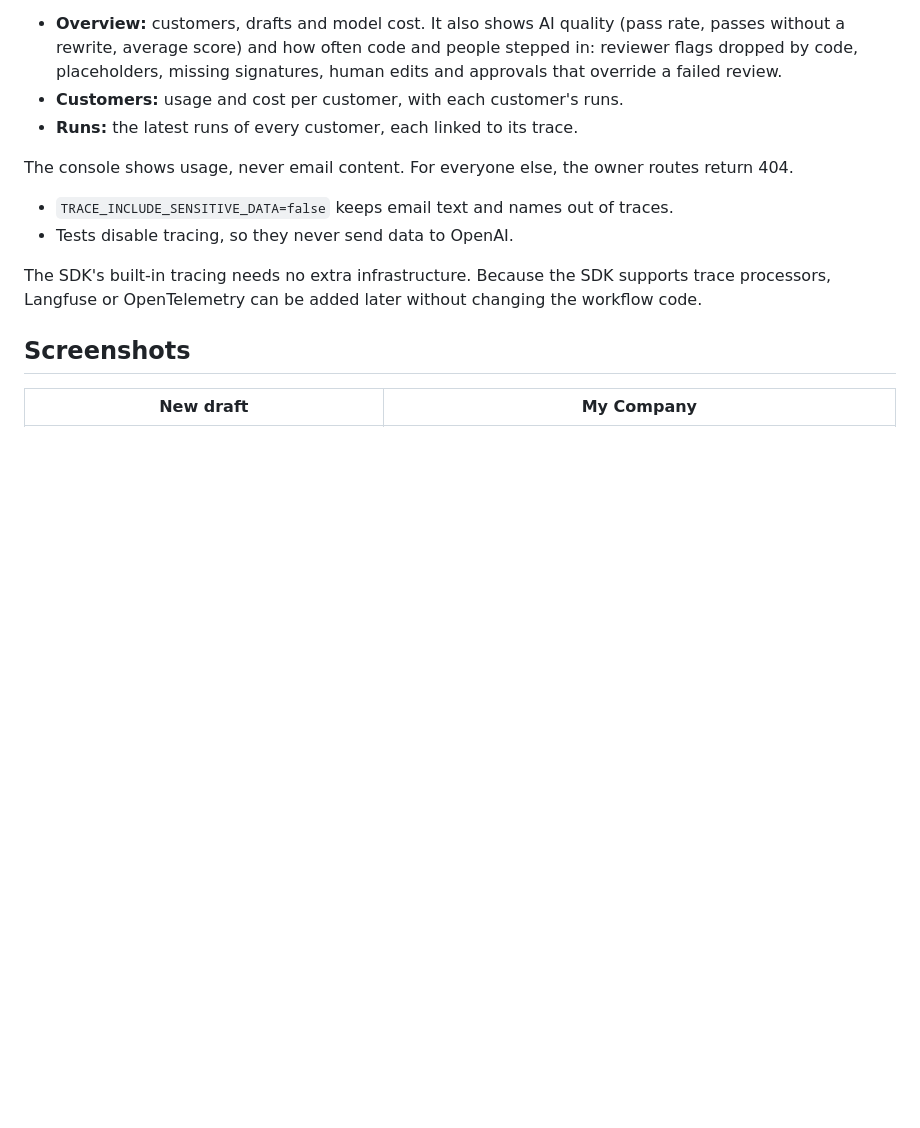
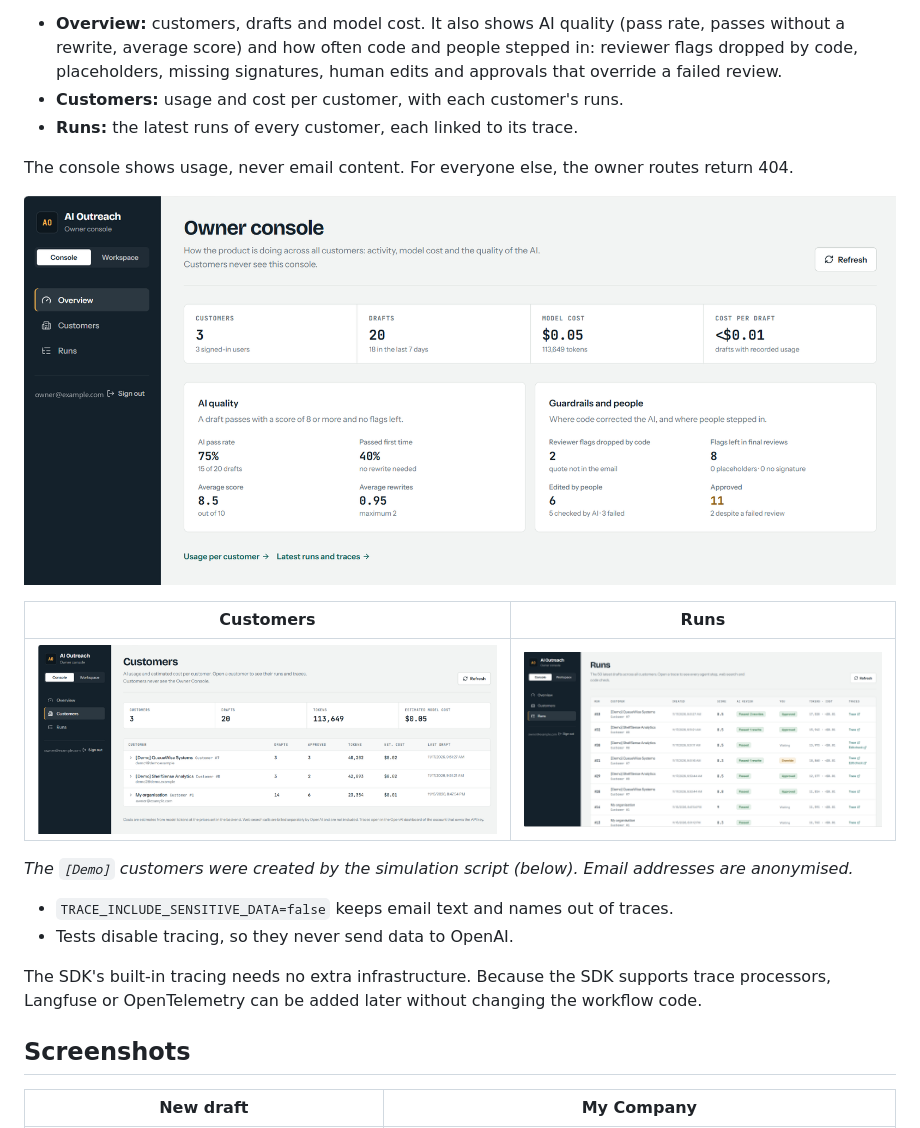
Before and after one commit to seyyednavid/ai-outreach-platform, a Markdown page: README.md, the part around the change. Rendered like a GitHub page; pictures changed too: docs/screenshots/owner-customers.png (added), docs/screenshots/owner-overview.png (added), docs/screenshots/owner-runs.png (added); blank space fills up the shorter version.

Commit message:
docs: owner console screenshots (anonymised)
Co-Authored-By: Claude Opus 5.5 <noreply@anthropic.com>

```diff
--- a/README.md
+++ b/README.md
@@ -70,6 +70,14 @@ Product owners (accounts listed in `ADMIN_EMAILS`) start in a separate **Owner C
 - **Runs:** the latest runs of every customer, each linked to its trace.
 
 The console shows usage, never email content. For everyone else, the owner routes return 404.
+
+![Owner Console overview: customers, drafts, model cost, AI quality and guardrail statistics](docs/screenshots/owner-overview.png)
+
+| Customers | Runs |
+|---|---|
+| ![Usage and estimated cost per customer](docs/screenshots/owner-customers.png) | ![Latest runs across customers with score, approval status, cost and trace links](docs/screenshots/owner-runs.png) |
+
+*The `[Demo]` customers were created by the simulation script (below). Email addresses are anonymised.*
 - `TRACE_INCLUDE_SENSITIVE_DATA=false` keeps email text and names out of traces.
 - Tests disable tracing, so they never send data to OpenAI.
 
```
